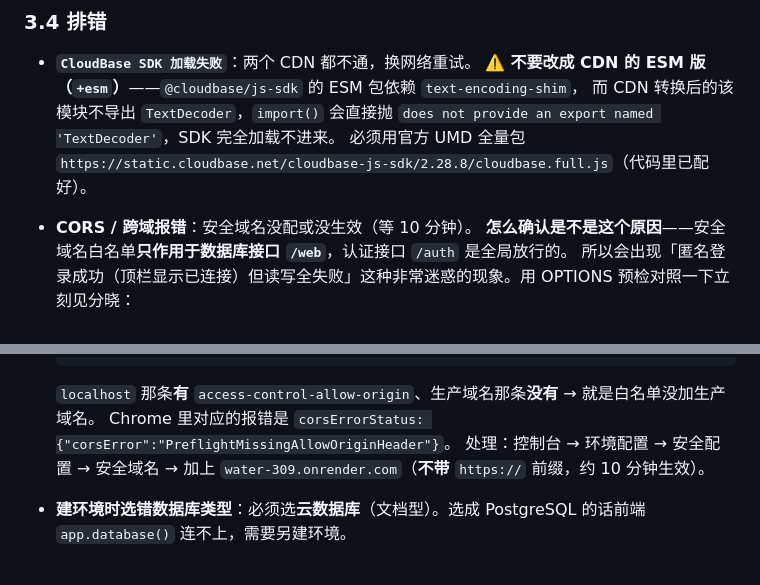
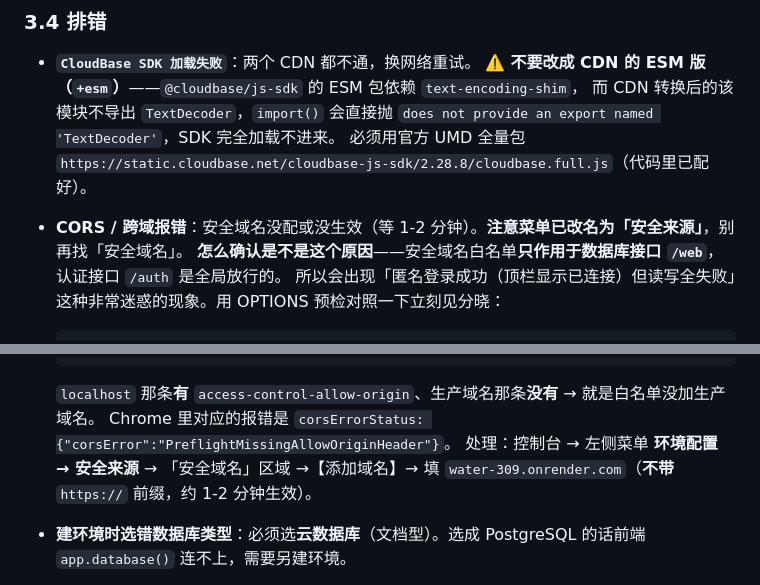
Before and after one commit to shebbds/water309, a Markdown page: 部署说明.md, 2 parts joined by grey strips. GitHub-like rendering.

```diff
--- a/部署说明.md
+++ b/部署说明.md
@@ -227,7 +231,7 @@ valid_from / valid_to / lng / lat / remark / device_type / contact / updated_at
   而 CDN 转换后的该模块不导出 `TextDecoder`，`import()` 会直接抛
   `does not provide an export named 'TextDecoder'`，SDK 完全加载不进来。
   必须用官方 UMD 全量包 `https://static.cloudbase.net/cloudbase-js-sdk/2.28.8/cloudbase.full.js`（代码里已配好）。
-- **CORS / 跨域报错**：安全域名没配或没生效（等 10 分钟）。
+- **CORS / 跨域报错**：安全域名没配或没生效（等 1-2 分钟）。**注意菜单已改名为「安全来源」**，别再找「安全域名」。
   **怎么确认是不是这个原因**——安全域名白名单**只作用于数据库接口 `/web`**，认证接口 `/auth` 是全局放行的。
   所以会出现「匿名登录成功（顶栏显示已连接）但读写全失败」这种非常迷惑的现象。用 OPTIONS 预检对照一下立刻见分晓：
 
@@ -241,7 +245,7 @@ valid_from / valid_to / lng / lat / remark / device_type / contact / updated_at
 
   `localhost` 那条**有** `access-control-allow-origin`、生产域名那条**没有** → 就是白名单没加生产域名。
   Chrome 里对应的报错是 `corsErrorStatus: {"corsError":"PreflightMissingAllowOriginHeader"}`。
-  处理：控制台 → 环境配置 → 安全配置 → 安全域名 → 加上 `water-309.onrender.com`（**不带** `https://` 前缀，约 10 分钟生效）。
+  处理：控制台 → 左侧菜单 **环境配置 → 安全来源** → 「安全域名」区域 →【添加域名】→ 填 `water-309.onrender.com`（**不带** `https://` 前缀，约 1-2 分钟生效）。
 - **建环境时选错数据库类型**：必须选**云数据库**（文档型）。选成 PostgreSQL 的话前端 `app.database()` 连不上，需要另建环境。
 - **`匿名登录失败` / 控制台报「登录方式未开启」**：控制台没开匿名登录，见 3.1 第 ③ 步。
   **这是最常见的坑**：表现是能加载 SDK、能建连接，但**所有读写都失败**，
```
Also changed, not shown: other parts of 部署说明.md (+9 -5 lines).
